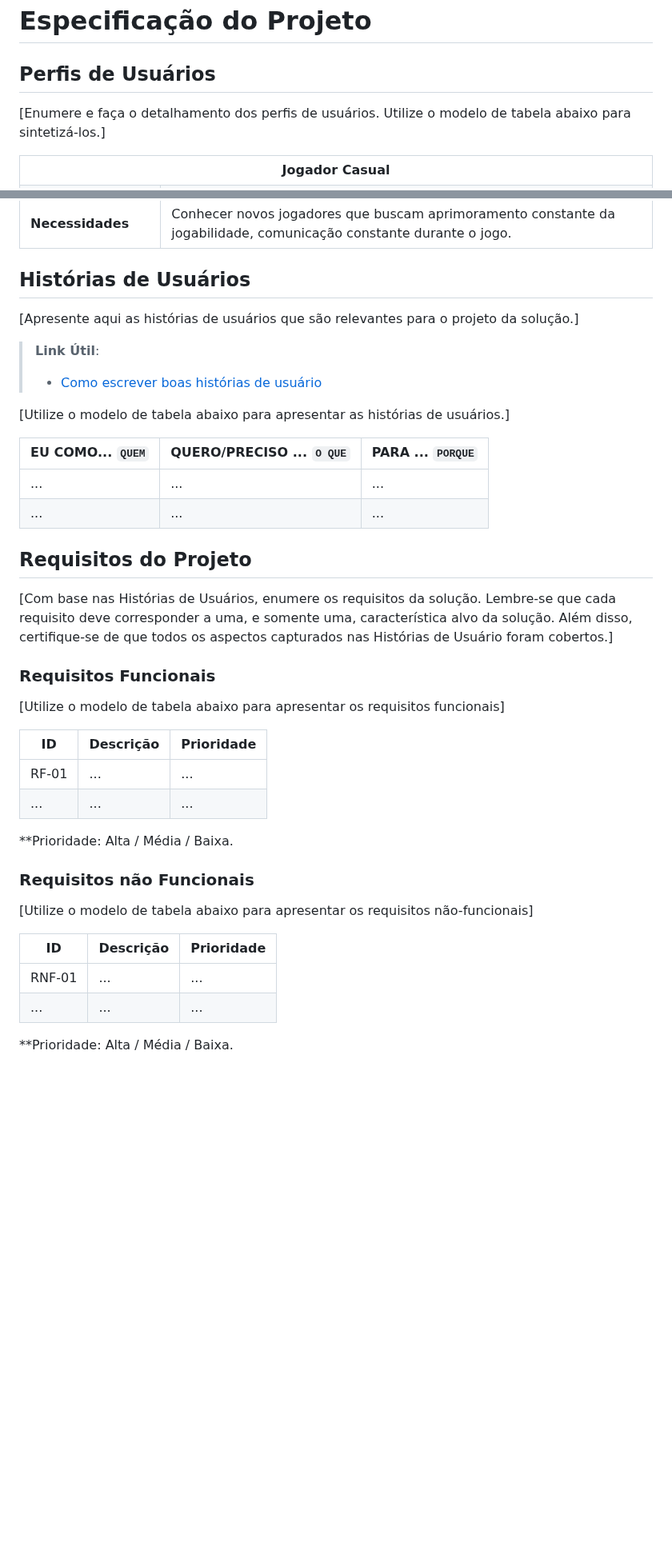
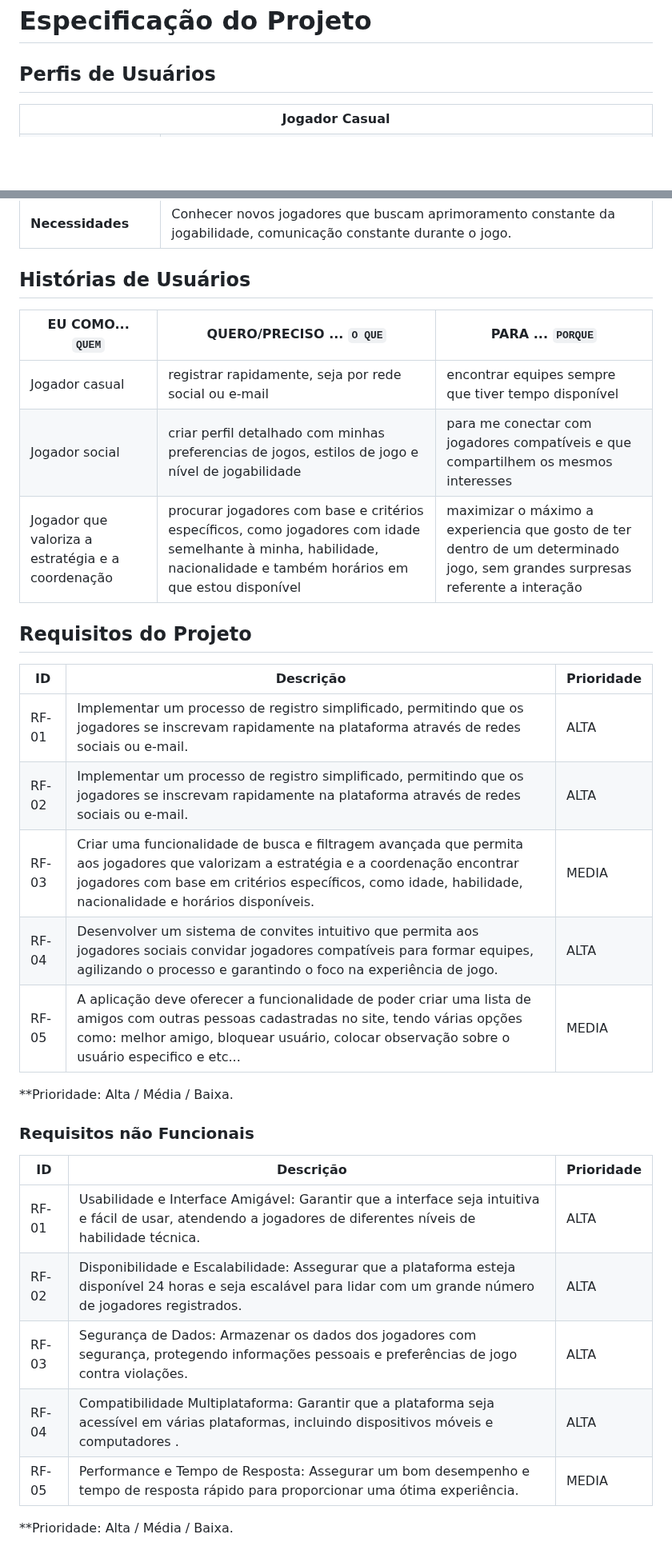
Before and after one commit to ICEI-PUC-Minas-PMV-ADS/MatchFinder-Turma4-Grupo4, a Markdown page: documentos/02-Especificação do Projeto.md, 2 parts joined by grey strips. Shown at 80% size. GitHub-like rendering; blank space fills up the shorter version.

```diff
--- a/documentos/02-Especificação do Projeto.md
+++ b/documentos/02-Especificação do Projeto.md
@@ -1,8 +1,6 @@
 # Especificação do Projeto
 
 ## Perfis de Usuários
-
-[Enumere e faça o detalhamento dos perfis de usuários. Utilize o modelo de tabela abaixo para sintetizá-los.]
 
 <table>
 <tbody>
@@ -71,40 +69,32 @@
 
 ## Histórias de Usuários
 
-[Apresente aqui as histórias de usuários que são relevantes para o projeto da solução.]
-
-> **Link Útil**:
-> - [Como escrever boas histórias de usuário](https://medium.com/vertice/como-escrever-boas-users-stories-hist%C3%B3rias-de-usu%C3%A1rios-b29c75043fac)
-
-[Utilize o modelo de tabela abaixo para apresentar as histórias de usuários.]
-
 |EU COMO... `QUEM`   | QUERO/PRECISO ... `O QUE` |PARA ... `PORQUE`                 |
 |--------------------|---------------------------|----------------------------------|
-| ...                | ...                       | ...                              |
-| ...                | ...                       | ...                              |
+| Jogador casual     | registrar rapidamente, seja por rede social ou e-mail                        | encontrar equipes sempre que tiver tempo disponível                              |
+| Jogador social     | criar perfil detalhado com minhas preferencias de jogos, estilos de jogo e nível de jogabilidade                        | para me conectar com jogadores compatíveis e que compartilhem os mesmos interesses                               |
+| Jogador que valoriza a estratégia e a coordenação         | procurar jogadores com base e critérios específicos, como jogadores com idade semelhante à minha, habilidade, nacionalidade e também horários em que estou disponível                       | maximizar o máximo a experiencia que gosto de ter dentro de um determinado jogo, sem grandes surpresas referente a interação                               |
 
 ## Requisitos do Projeto
 
-[Com base nas Histórias de Usuários, enumere os requisitos da solução. Lembre-se que cada requisito deve corresponder a uma, e somente uma, característica alvo da solução. Além disso, certifique-se de que todos os aspectos capturados nas Histórias de Usuário foram cobertos.]
-
-### Requisitos Funcionais
-
-[Utilize o modelo de tabela abaixo para apresentar os requisitos funcionais]
-
 |ID    | Descrição                | Prioridade |
 |-------|---------------------------------|----|
-| RF-01 |  ...                    | ...   |
-|  ...  |  ...                    | ...   |
+| RF-01 |  Implementar um processo de registro simplificado, permitindo que os jogadores se inscrevam rapidamente na plataforma através de redes sociais ou e-mail.                     | ALTA    |
+| RF-02 |  Implementar um processo de registro simplificado, permitindo que os jogadores se inscrevam rapidamente na plataforma através de redes sociais ou e-mail.                     | ALTA    |
+| RF-03 |  Criar uma funcionalidade de busca e filtragem avançada que permita aos jogadores que valorizam a estratégia e a coordenação encontrar jogadores com base em critérios específicos, como idade, habilidade, nacionalidade e horários disponíveis.                     | MEDIA    |
+| RF-04 |  Desenvolver um sistema de convites intuitivo que permita aos jogadores sociais convidar jogadores compatíveis para formar equipes, agilizando o processo e garantindo o foco na experiência de jogo.                     | ALTA    |
+| RF-05 |  A aplicação deve oferecer a funcionalidade de poder criar uma lista de amigos com outras pessoas cadastradas no site, tendo várias opções como: melhor amigo, bloquear usuário, colocar observação sobre o usuário especifico e etc...                     | MEDIA    |
 
 **Prioridade: Alta / Média / Baixa.
 
 ### Requisitos não Funcionais
 
-[Utilize o modelo de tabela abaixo para apresentar os requisitos não-funcionais]
-
-|ID      | Descrição               |Prioridade |
-|--------|-------------------------|----|
-| RNF-01 |  ...                    | ...   |
-| ...    |  ...                    | ...   |
+|ID    | Descrição                | Prioridade |
+|-------|---------------------------------|----|
+| RF-01 |  Usabilidade e Interface Amigável: Garantir que a interface seja intuitiva e fácil de usar, atendendo a jogadores de diferentes níveis de habilidade técnica.                     | ALTA    |
+| RF-02 |  Disponibilidade e Escalabilidade: Assegurar que a plataforma esteja disponível 24 horas e seja escalável para lidar com um grande número de jogadores registrados.                      | ALTA    |
+| RF-03 |  Segurança de Dados: Armazenar os dados dos jogadores com segurança, protegendo informações pessoais e preferências de jogo contra violações.                      | ALTA    |
+| RF-04 |  Compatibilidade Multiplataforma: Garantir que a plataforma seja acessível em várias plataformas, incluindo dispositivos móveis e computadores .                     | ALTA    |
+| RF-05 |  Performance e Tempo de Resposta: Assegurar um bom desempenho e tempo de resposta rápido para proporcionar uma ótima experiência.                     | MEDIA    |
 
 **Prioridade: Alta / Média / Baixa.
```
